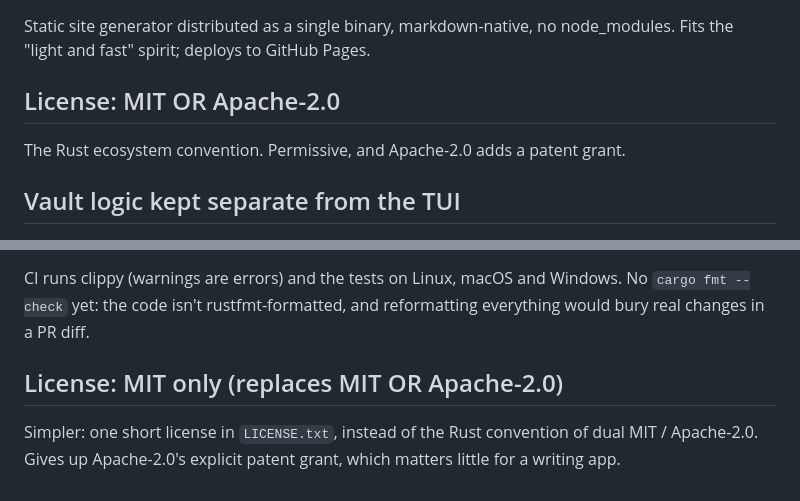
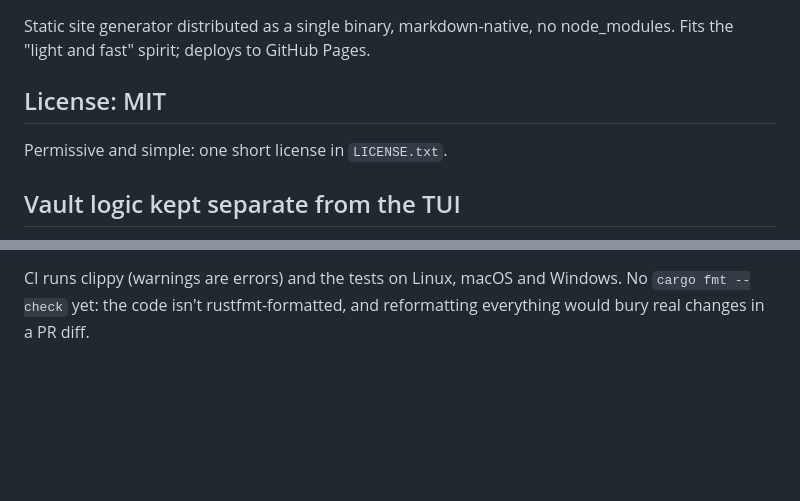
Before and after one commit to aakashns/writui, a Markdown page: docs/DECISIONS.md, 2 parts joined by grey strips. Rendered like a GitHub page; blank space fills up the shorter version.

Commit message:
Drop the license history from the docs
Co-Authored-By: Claude Opus 5.5 <noreply@anthropic.com>

```diff
--- a/docs/DECISIONS.md
+++ b/docs/DECISIONS.md
@@ -80,9 +80,9 @@ Gmail etc. keep formatting. (OSC 52 terminal clipboard only does plain text.)
 Static site generator distributed as a single binary, markdown-native, no
 node_modules. Fits the "light and fast" spirit; deploys to GitHub Pages.
 
-## License: MIT OR Apache-2.0
+## License: MIT
 
-The Rust ecosystem convention. Permissive, and Apache-2.0 adds a patent grant.
+Permissive and simple: one short license in `LICENSE.txt`.
 
 ## Vault logic kept separate from the TUI
 
@@ -146,9 +146,3 @@ CI runs clippy (warnings are errors) and the tests on Linux, macOS and
 Windows. No
 `cargo fmt --check` yet: the code isn't rustfmt-formatted, and reformatting
 everything would bury real changes in a PR diff.
-
-## License: MIT only (replaces MIT OR Apache-2.0)
-
-Simpler: one short license in `LICENSE.txt`, instead of the Rust convention
-of dual MIT / Apache-2.0. Gives up Apache-2.0's explicit patent grant, which
-matters little for a writing app.
```
Also changed, not shown: docs/SPEC.md (+0 -3 lines).
